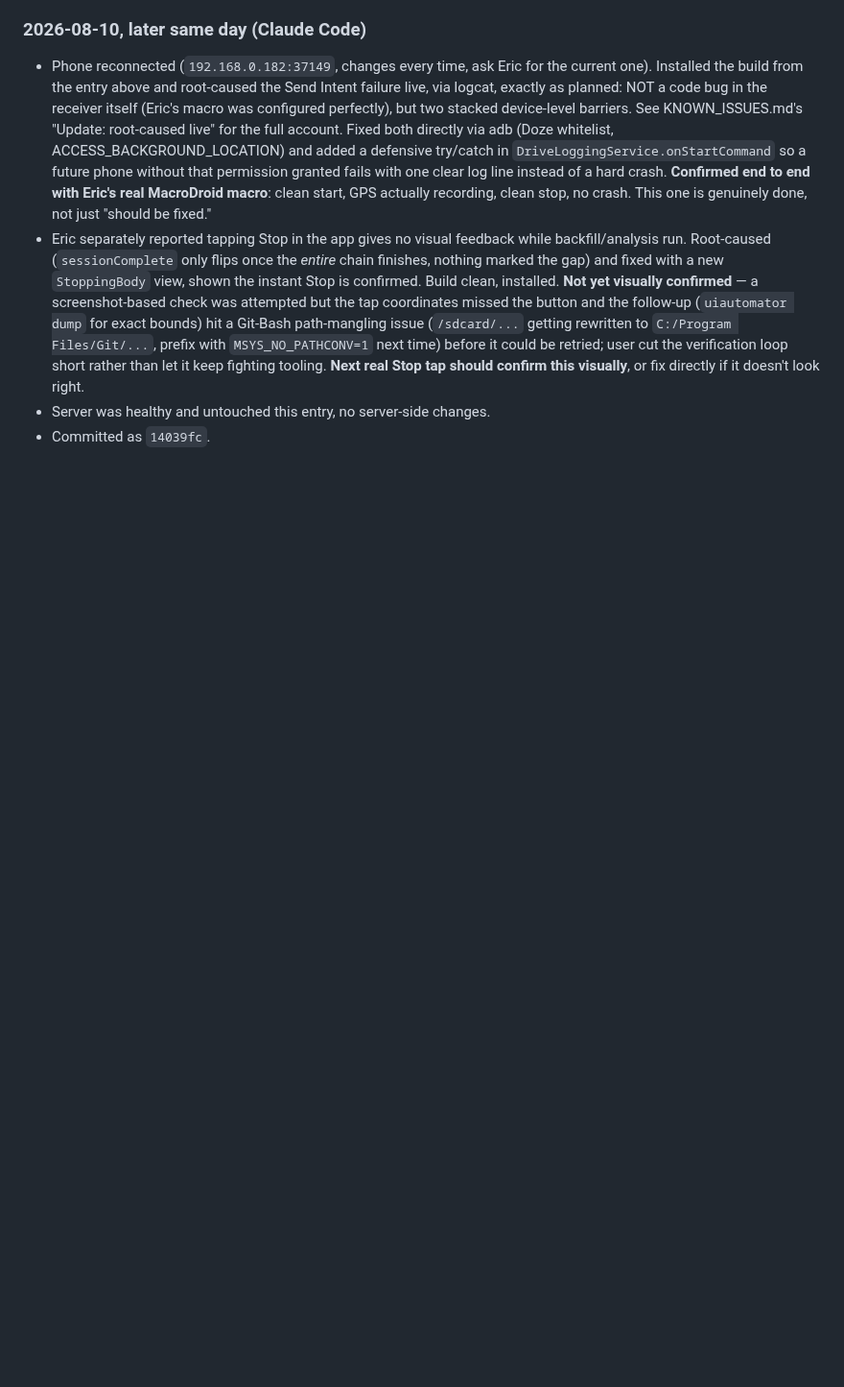
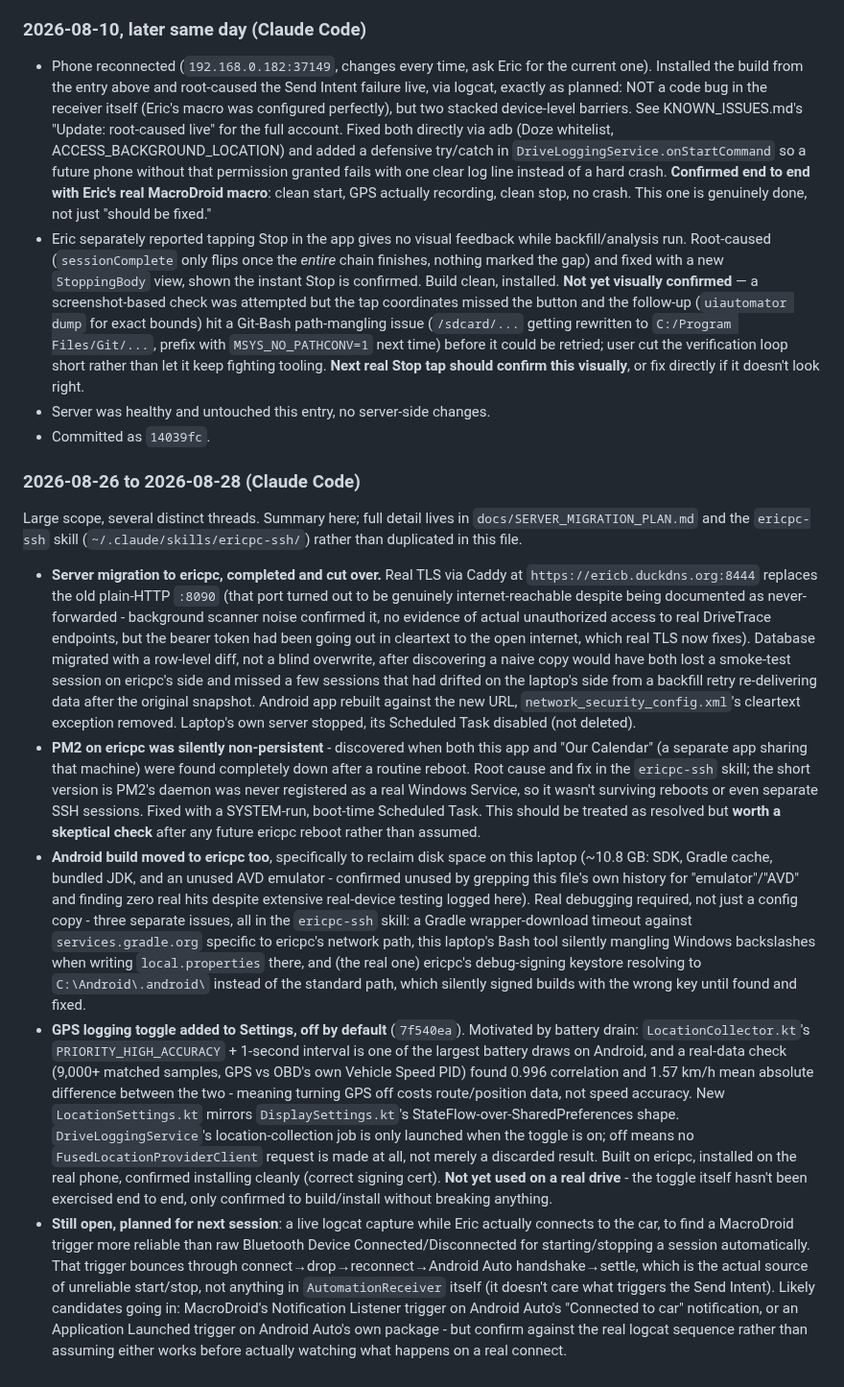
Before and after one commit to xaxisofevil/drivetrace-obd, a Markdown page: docs/HANDOFF.md, the part around one of its changes. Shown at 96% size. Rendered like a GitHub page; blank space fills up the shorter version.

```diff
--- a/docs/HANDOFF.md
+++ b/docs/HANDOFF.md
@@ -340,3 +355,72 @@ note.
   look right.
 - Server was healthy and untouched this entry, no server-side changes.
 - Committed as `14039fc`.
+
+### 2026-08-26 to 2026-08-28 (Claude Code)
+
+Large scope, several distinct threads. Summary here; full detail lives in
+`docs/SERVER_MIGRATION_PLAN.md` and the `ericpc-ssh` skill
+(`~/.claude/skills/ericpc-ssh/`) rather than duplicated in this file.
+
+- **Server migration to ericpc, completed and cut over.** Real TLS via
+  Caddy at `https://ericb.duckdns.org:8444` replaces the old plain-HTTP
+  `:8090` (that port turned out to be genuinely internet-reachable despite
+  being documented as never-forwarded - background scanner noise
+  confirmed it, no evidence of actual unauthorized access to real
+  DriveTrace endpoints, but the bearer token had been going out in
+  cleartext to the open internet, which real TLS now fixes). Database
+  migrated with a row-level diff, not a blind overwrite, after discovering
+  a naive copy would have both lost a smoke-test session on ericpc's side
+  and missed a few sessions that had drifted on the laptop's side from a
+  backfill retry re-delivering data after the original snapshot. Android
+  app rebuilt against the new URL, `network_security_config.xml`'s
+  cleartext exception removed. Laptop's own server stopped, its Scheduled
+  Task disabled (not deleted).
+- **PM2 on ericpc was silently non-persistent** - discovered when both this
+  app and "Our Calendar" (a separate app sharing that machine) were found
+  completely down after a routine reboot. Root cause and fix in the
+  `ericpc-ssh` skill; the short version is PM2's daemon was never
+  registered as a real Windows Service, so it wasn't surviving reboots or
+  even separate SSH sessions. Fixed with a SYSTEM-run, boot-time Scheduled
+  Task. This should be treated as resolved but **worth a skeptical check**
+  after any future ericpc reboot rather than assumed.
+- **Android build moved to ericpc too**, specifically to reclaim disk space
+  on this laptop (~10.8 GB: SDK, Gradle cache, bundled JDK, and an unused
+  AVD emulator - confirmed unused by grepping this file's own history for
+  "emulator"/"AVD" and finding zero real hits despite extensive real-device
+  testing logged here). Real debugging required, not just a config copy -
+  three separate issues, all in the `ericpc-ssh` skill: a Gradle
+  wrapper-download timeout against `services.gradle.org` specific to
+  ericpc's network path, this laptop's Bash tool silently mangling
+  Windows backslashes when writing `local.properties` there, and (the real
+  one) ericpc's debug-signing keystore resolving to `C:\Android\.android\`
+  instead of the standard path, which silently signed builds with the
+  wrong key until found and fixed.
+- **GPS logging toggle added to Settings, off by default** (`7f540ea`).
+  Motivated by battery drain: `LocationCollector.kt`'s
+  `PRIORITY_HIGH_ACCURACY` + 1-second interval is one of the largest
+  battery draws on Android, and a real-data check (9,000+ matched
+  samples, GPS vs OBD's own Vehicle Speed PID) found 0.996 correlation
+  and 1.57 km/h mean absolute difference between the two - meaning
+  turning GPS off costs route/position data, not speed accuracy. New
+  `LocationSettings.kt` mirrors `DisplaySettings.kt`'s
+  StateFlow-over-SharedPreferences shape.
+  `DriveLoggingService`'s location-collection job is only launched when
+  the toggle is on; off means no `FusedLocationProviderClient` request is
+  made at all, not merely a discarded result. Built on ericpc, installed
+  on the real phone, confirmed installing cleanly (correct signing cert).
+  **Not yet used on a real drive** - the toggle itself hasn't been
+  exercised end to end, only confirmed to build/install without breaking
+  anything.
+- **Still open, planned for next session**: a live logcat capture while
+  Eric actually connects to the car, to find a MacroDroid trigger more
+  reliable than raw Bluetooth Device Connected/Disconnected for
+  starting/stopping a session automatically. That trigger bounces through
+  connect→drop→reconnect→Android Auto handshake→settle, which is the
+  actual source of unreliable start/stop, not anything in
+  `AutomationReceiver` itself (it doesn't care what triggers the Send
+  Intent). Likely candidates going in: MacroDroid's Notification Listener
+  trigger on Android Auto's "Connected to car" notification, or an
+  Application Launched trigger on Android Auto's own package - but confirm
+  against the real logcat sequence rather than assuming either works
+  before actually watching what happens on a real connect.
```
Also changed, not shown: other parts of docs/HANDOFF.md (+62 -47 lines).
